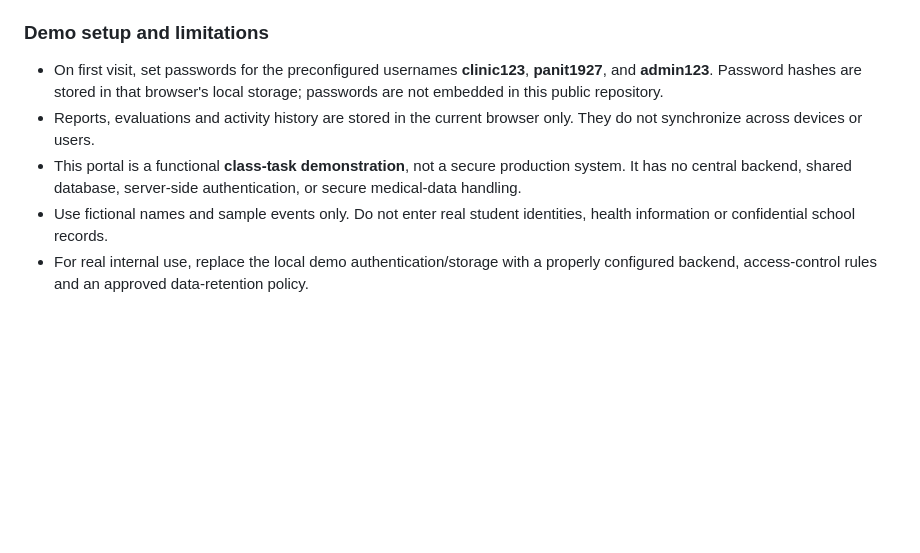
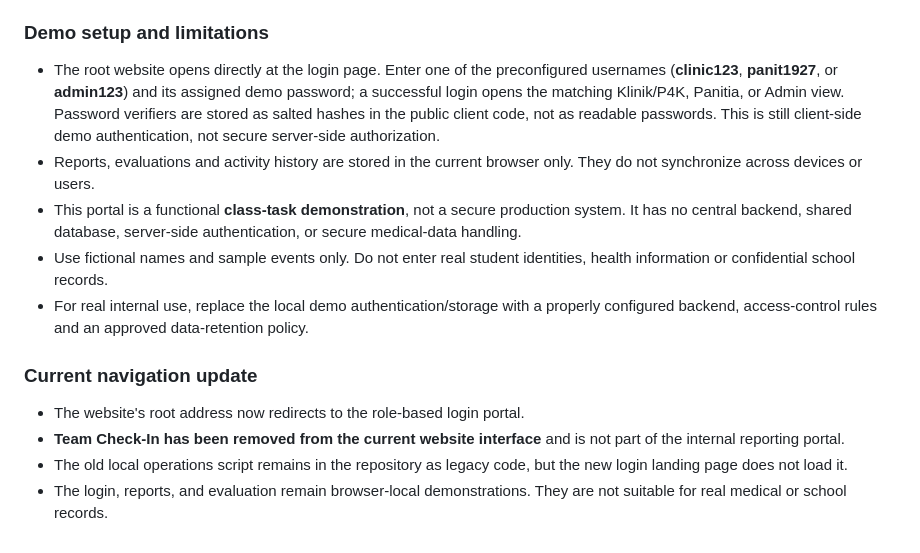
Before and after one commit to 2515801kenzo-creator/cc-safeguard-live, a Markdown page: README.md, the part around the change. GitHub-like rendering; blank space fills up the shorter version.

Commit message:
Document direct role login and removal of Team Check-In

```diff
--- a/README.md
+++ b/README.md
@@ -146,8 +146,15 @@ A separate role-based demonstration portal is available for the CC SafeGuard tas
 - **Classification helper:** a simple local keyword rule for suggesting an initial priority. This is **not an AI model, medical advice or a diagnosis**.
 
 ### Demo setup and limitations
-- On first visit, set passwords for the preconfigured usernames **clinic123**, **panit1927**, and **admin123**. Password hashes are stored in that browser's local storage; passwords are not embedded in this public repository.
+- The root website opens directly at the login page. Enter one of the preconfigured usernames (**clinic123**, **panit1927**, or **admin123**) and its assigned demo password; a successful login opens the matching Klinik/P4K, Panitia, or Admin view. Password verifiers are stored as salted hashes in the public client code, not as readable passwords. This is still client-side demo authentication, not secure server-side authorization.
 - Reports, evaluations and activity history are stored in the current browser only. They do not synchronize across devices or users.
 - This portal is a functional **class-task demonstration**, not a secure production system. It has no central backend, shared database, server-side authentication, or secure medical-data handling.
 - Use fictional names and sample events only. Do not enter real student identities, health information or confidential school records.
 - For real internal use, replace the local demo authentication/storage with a properly configured backend, access-control rules and an approved data-retention policy.
+
+
+### Current navigation update
+- The website's root address now redirects to the role-based login portal.
+- **Team Check-In has been removed from the current website interface** and is not part of the internal reporting portal.
+- The old local operations script remains in the repository as legacy code, but the new login landing page does not load it.
+- The login, reports, and evaluation remain browser-local demonstrations. They are not suitable for real medical or school records.
```
